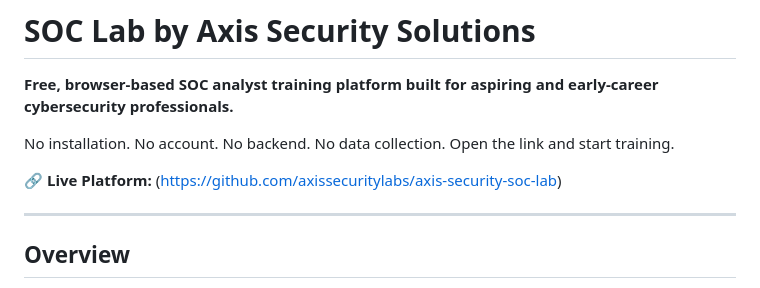
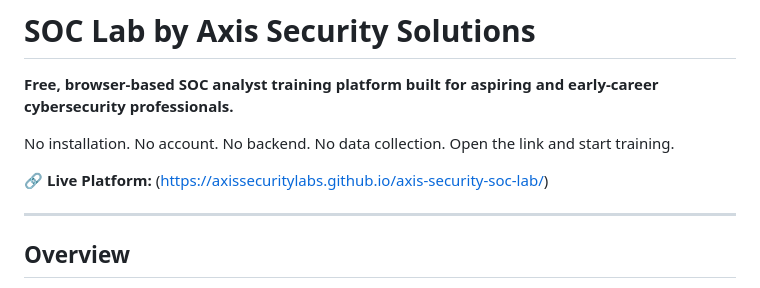
Before and after one commit to axissecuritylabs/axis-security-soc-lab, a Markdown page: README.md, the part around the change. GitHub-like rendering.

```diff
--- a/README.md
+++ b/README.md
@@ -4,7 +4,7 @@
 
 No installation. No account. No backend. No data collection. Open the link and start training.
 
-🔗 **Live Platform:** (https://github.com/axissecuritylabs/axis-security-soc-lab)
+🔗 **Live Platform:** (https://axissecuritylabs.github.io/axis-security-soc-lab/)
 
 ---
 
```
